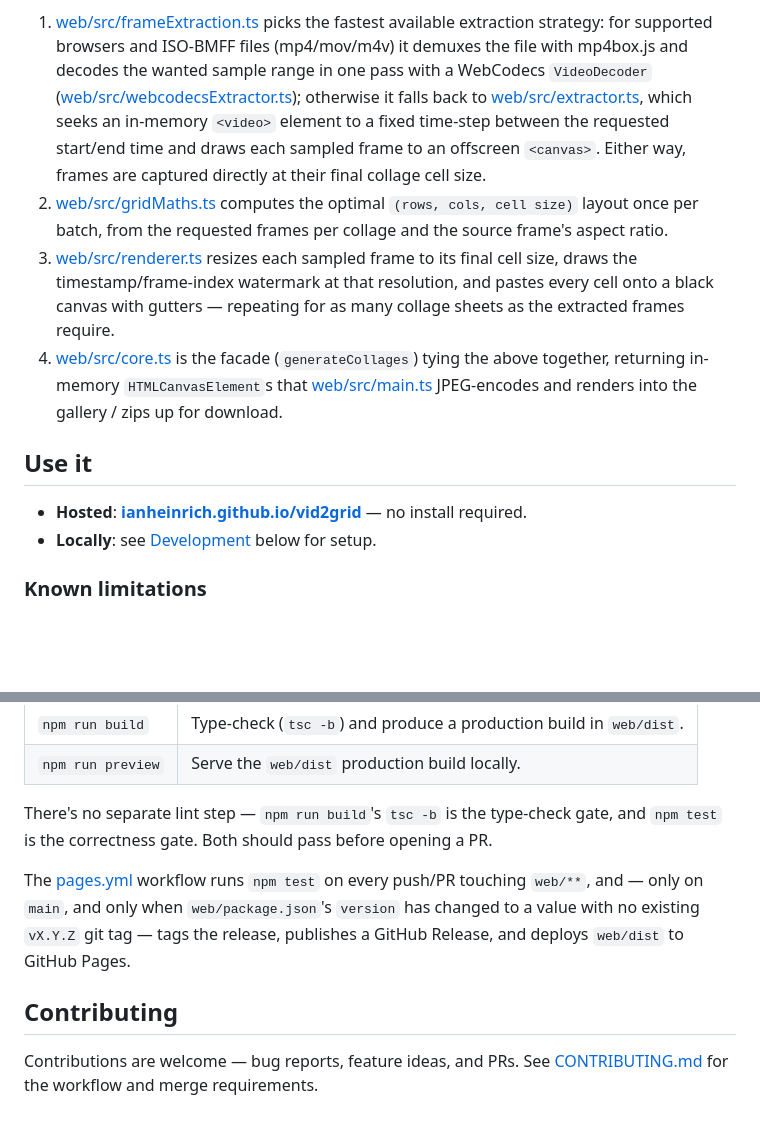
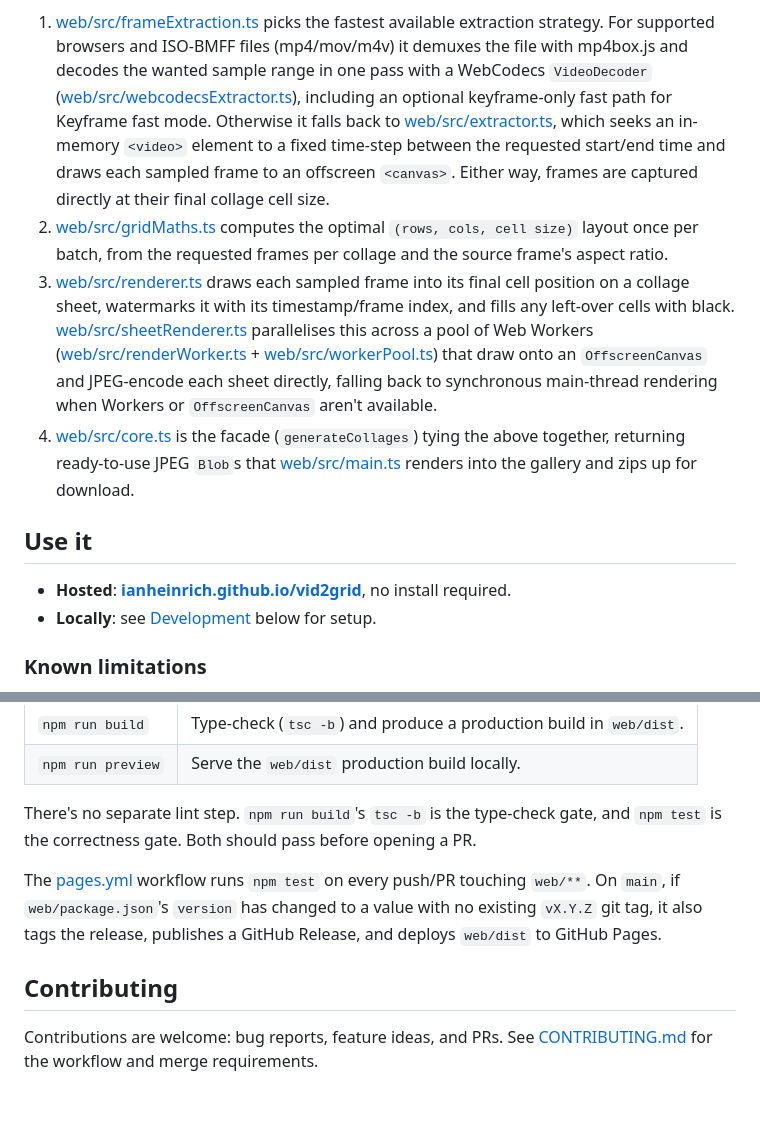
Before and after one commit to IanHeinrich/vid2grid, a Markdown page: README.md, 2 parts joined by grey strips. Rendered like a GitHub page; blank space fills up the shorter version.

```diff
--- a/README.md
+++ b/README.md
@@ -66,28 +72,35 @@ full source:
 
 1. [web/src/frameExtraction.ts](web/src/frameExtraction.ts) picks the fastest
-   available extraction strategy: for supported browsers and ISO-BMFF files
+   available extraction strategy. For supported browsers and ISO-BMFF files
    (mp4/mov/m4v) it demuxes the file with mp4box.js and decodes the wanted
    sample range in one pass with a WebCodecs `VideoDecoder`
-   ([web/src/webcodecsExtractor.ts](web/src/webcodecsExtractor.ts)); otherwise
-   it falls back to [web/src/extractor.ts](web/src/extractor.ts), which seeks
-   an in-memory `<video>` element to a fixed time-step between the requested
+   ([web/src/webcodecsExtractor.ts](web/src/webcodecsExtractor.ts)), including
+   an optional keyframe-only fast path for Keyframe fast mode. Otherwise it
+   falls back to [web/src/extractor.ts](web/src/extractor.ts), which seeks an
+   in-memory `<video>` element to a fixed time-step between the requested
    start/end time and draws each sampled frame to an offscreen `<canvas>`.
    Either way, frames are captured directly at their final collage cell size.
 2. [web/src/gridMaths.ts](web/src/gridMaths.ts) computes the optimal
    `(rows, cols, cell size)` layout once per batch, from the requested frames
    per collage and the source frame's aspect ratio.
-3. [web/src/renderer.ts](web/src/renderer.ts) resizes each sampled frame to
-   its final cell size, draws the timestamp/frame-index watermark at that
-   resolution, and pastes every cell onto a black canvas with gutters —
-   repeating for as many collage sheets as the extracted frames require.
+3. [web/src/renderer.ts](web/src/renderer.ts) draws each sampled frame into
+   its final cell position on a collage sheet, watermarks it with its
+   timestamp/frame index, and fills any left-over cells with black.
+   [web/src/sheetRenderer.ts](web/src/sheetRenderer.ts) parallelises this
+   across a pool of Web Workers
+   ([web/src/renderWorker.ts](web/src/renderWorker.ts) +
+   [web/src/workerPool.ts](web/src/workerPool.ts)) that draw onto an
+   `OffscreenCanvas` and JPEG-encode each sheet directly, falling back to
+   synchronous main-thread rendering when Workers or `OffscreenCanvas` aren't
+   available.
 4. [web/src/core.ts](web/src/core.ts) is the facade (`generateCollages`)
-   tying the above together, returning in-memory `HTMLCanvasElement`s that
-   [web/src/main.ts](web/src/main.ts) JPEG-encodes and renders into the
-   gallery / zips up for download.
+   tying the above together, returning ready-to-use JPEG `Blob`s that
+   [web/src/main.ts](web/src/main.ts) renders into the gallery and zips up
+   for download.
 
 ## Use it
 
-- **Hosted**: **[ianheinrich.github.io/vid2grid](https://ianheinrich.github.io/vid2grid/)** — no install required.
+- **Hosted**: **[ianheinrich.github.io/vid2grid](https://ianheinrich.github.io/vid2grid/)**, no install required.
 - **Locally**: see [Development](#development) below for setup.
 
 ### Known limitations
@@ -115,17 +128,16 @@ npm install
 | `npm run build` | Type-check (`tsc -b`) and produce a production build in `web/dist`. |
 | `npm run preview` | Serve the `web/dist` production build locally. |
 
-There's no separate lint step — `npm run build`'s `tsc -b` is the type-check
+There's no separate lint step. `npm run build`'s `tsc -b` is the type-check
 gate, and `npm test` is the correctness gate. Both should pass before opening
 a PR.
 
 The [pages.yml](.github/workflows/pages.yml) workflow runs `npm test` on
-every push/PR touching `web/**`, and — only on `main`, and only when
-`web/package.json`'s `version` has changed to a value with no existing
-`vX.Y.Z` git tag — tags the release, publishes a GitHub Release, and deploys
-`web/dist` to GitHub Pages.
+every push/PR touching `web/**`. On `main`, if `web/package.json`'s `version`
+has changed to a value with no existing `vX.Y.Z` git tag, it also tags the
+release, publishes a GitHub Release, and deploys `web/dist` to GitHub Pages.
 
 ## Contributing
 
-Contributions are welcome — bug reports, feature ideas, and PRs. See
+Contributions are welcome: bug reports, feature ideas, and PRs. See
 [CONTRIBUTING.md](CONTRIBUTING.md) for the workflow and merge requirements.
```
Also changed, not shown: other parts of README.md (+18 -12 lines), docs/images/keyframe-fast-mode.png (added).
